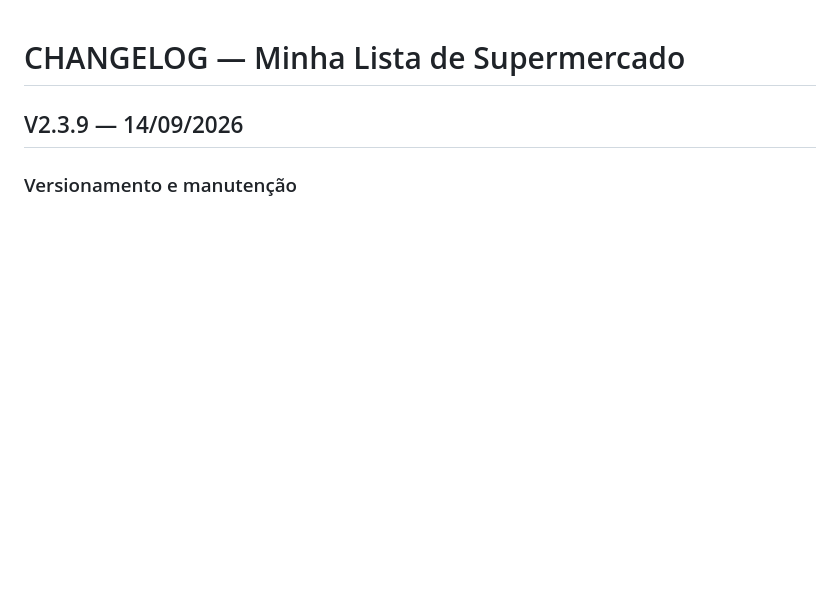
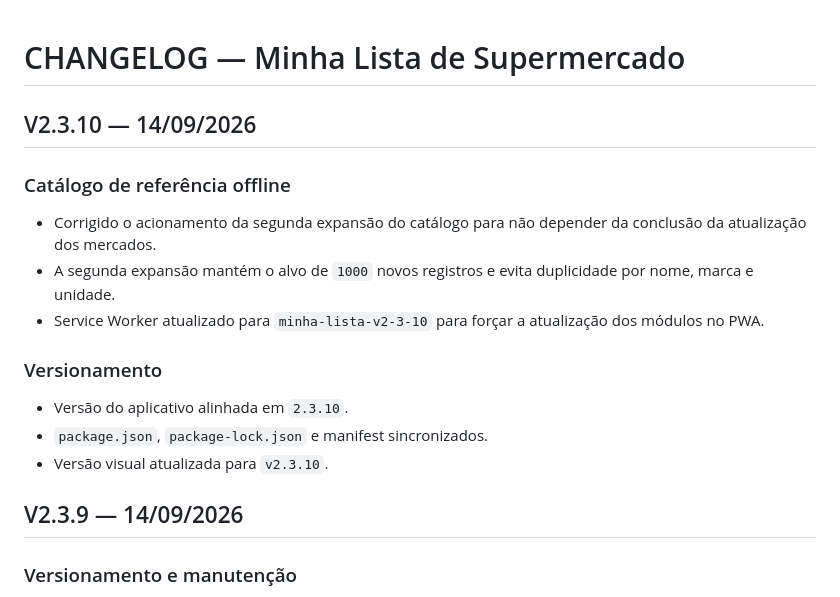
Before and after one commit to Bakurinha/minha-lista, a Markdown page: CHANGELOG.md, the part around the change. Rendered like a GitHub page; blank space fills up the shorter version.

Commit message:
docs: registrar expansão adicional do catálogo

```diff
--- a/CHANGELOG.md
+++ b/CHANGELOG.md
@@ -1,4 +1,18 @@
 # CHANGELOG — Minha Lista de Supermercado
+
+## V2.3.10 — 14/09/2026
+
+### Catálogo de referência offline
+
+- Corrigido o acionamento da segunda expansão do catálogo para não depender da conclusão da atualização dos mercados.
+- A segunda expansão mantém o alvo de `1000` novos registros e evita duplicidade por nome, marca e unidade.
+- Service Worker atualizado para `minha-lista-v2-3-10` para forçar a atualização dos módulos no PWA.
+
+### Versionamento
+
+- Versão do aplicativo alinhada em `2.3.10`.
+- `package.json`, `package-lock.json` e manifest sincronizados.
+- Versão visual atualizada para `v2.3.10`.
 
 ## V2.3.9 — 14/09/2026
 
```
